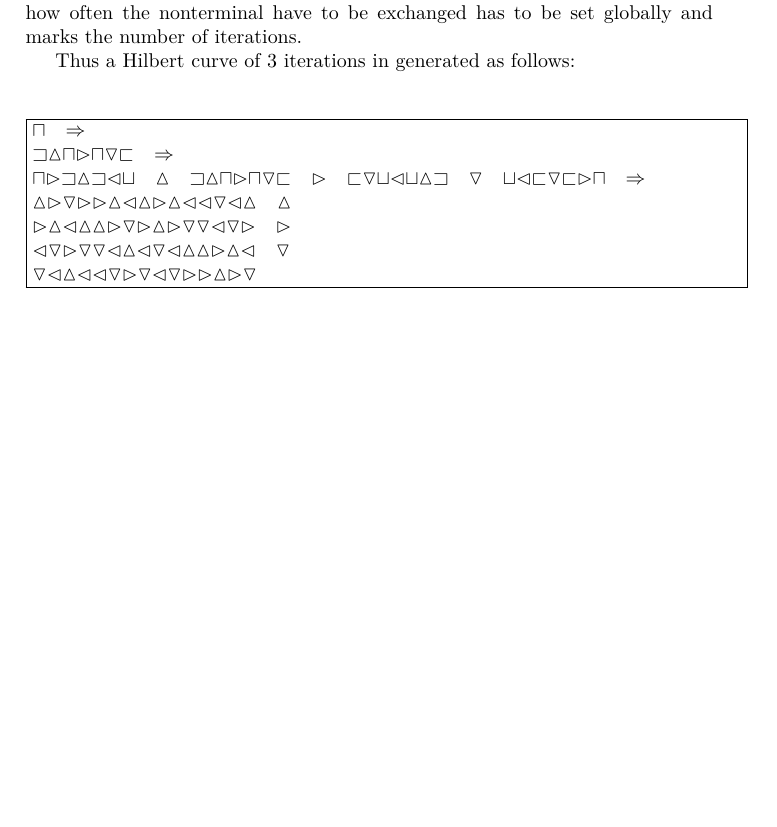
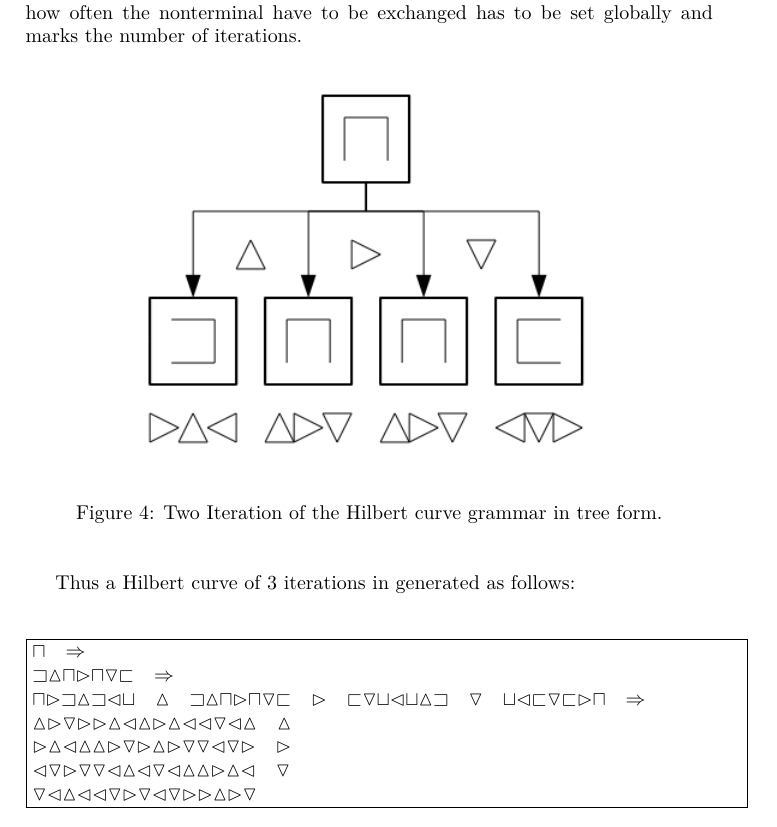
Before and after one commit to ChrisQuignon/CPP, a LaTeX document (main.tex, which reads implementation.tex): part of page 8 of 11, cut so that both start at the same text, the shorter picture padded with empty space. Compiled offline with pdfLaTeX.

Commit message:
hilbert algorithm data added

```diff
--- a/implementation.tex
+++ b/implementation.tex
@@ -65,6 +65,8 @@ If the Hilbert curve is done with several iterations, the transition of the open
 
 Thus, the Hilbert curve is described as a grammar where the open squares are nonterminals and the triangles are terminals. However, the information of how often the nonterminal have to be exchanged has to be set globally and marks the number of iterations.
 
+\graphic{hilbertalgorithm}{8}{Two Iteration of the Hilbert curve grammar in tree form.}
+
 Thus a Hilbert curve of 3 iterations in generated as follows:
 \boxit{
 \sqt \hskip 10 pt  $\Rightarrow$ \\
```
Also changed, not shown: graphics/hilbertalgorithm.png (added), 6 other files.
